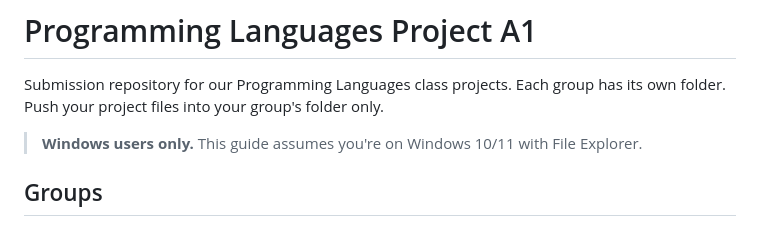
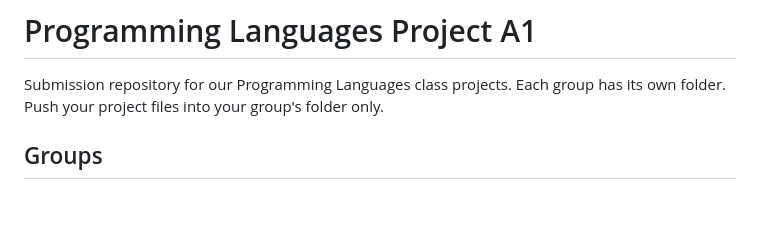
Before and after one commit to mrfost07/Programming-Languages-Projects--A1, a Markdown page: README.md, the part around the change. Rendered like a GitHub page; blank space fills up the shorter version.

```diff
--- a/README.md
+++ b/README.md
@@ -1,8 +1,6 @@
 # Programming Languages Project A1
 
 Submission repository for our Programming Languages class projects. Each group has its own folder. Push your project files into your group's folder only.
-
-> **Windows users only.** This guide assumes you're on Windows 10/11 with File Explorer.
 
 ## Groups
 
```
